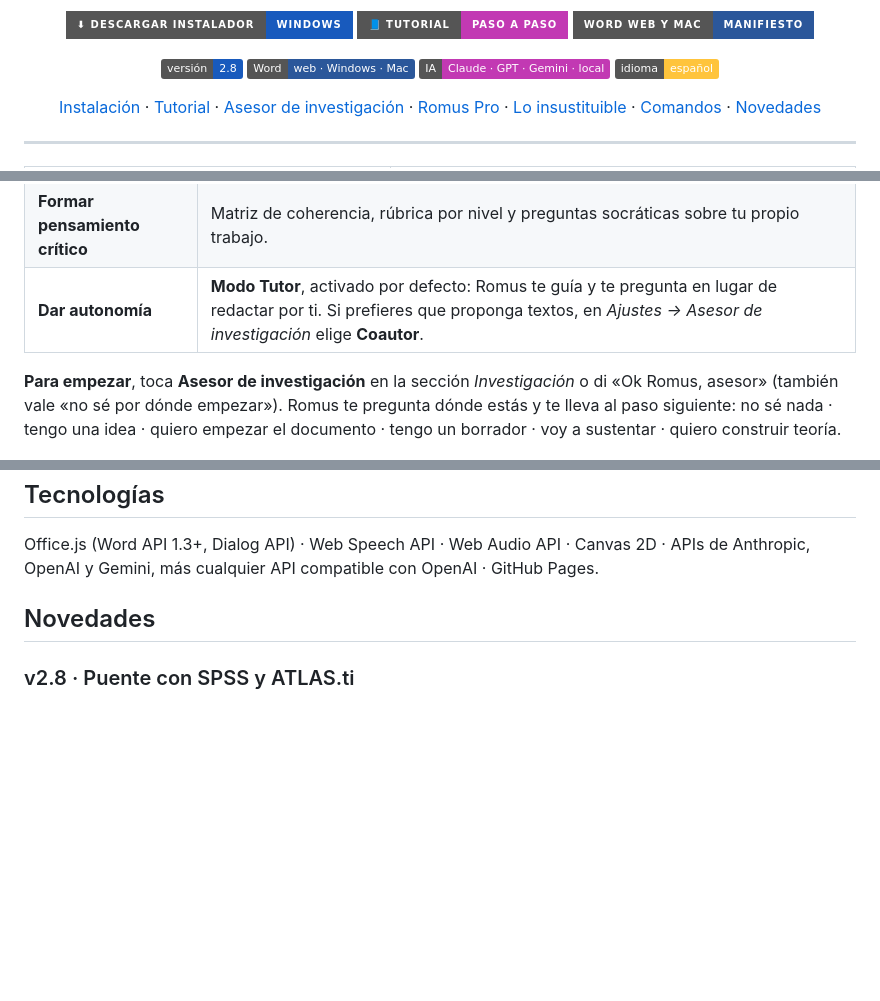
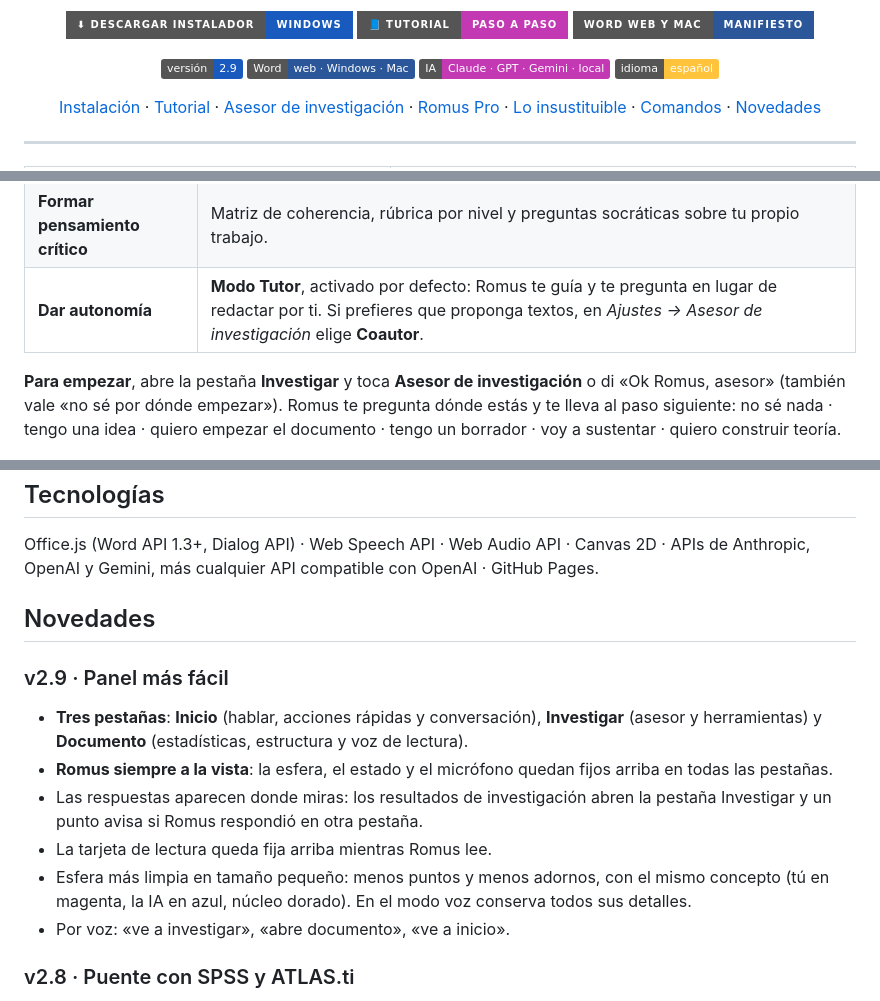
Before and after one commit to PassBri/romus, a Markdown page: README.md, 3 parts joined by grey strips. Rendered like a GitHub page; badges without logos; blank space fills up the shorter version.

```diff
--- a/README.md
+++ b/README.md
@@ -13,7 +13,7 @@ Di «Ok Romus» y trabaja tu documento hablando: leer, corregir, redactar, dar f
 </p>
 
 <p align="center">
-  <img src="https://img.shields.io/badge/versión-2.8-185abd" alt="versión 2.8">
+  <img src="https://img.shields.io/badge/versión-2.9-185abd" alt="versión 2.9">
   <img src="https://img.shields.io/badge/Word-web%20·%20Windows%20·%20Mac-2b579a" alt="Word web, Windows y Mac">
   <img src="https://img.shields.io/badge/IA-Claude%20·%20GPT%20·%20Gemini%20·%20local-c239b3" alt="IA compatible">
   <img src="https://img.shields.io/badge/idioma-español-ffc43c" alt="Español">
@@ -90,7 +90,7 @@ Romus nace como proyecto personal de Brian Gonzalo Suárez Acevedo, docente. Lo
 | **Formar pensamiento crítico** | Matriz de coherencia, rúbrica por nivel y preguntas socráticas sobre tu propio trabajo. |
 | **Dar autonomía** | **Modo Tutor**, activado por defecto: Romus te guía y te pregunta en lugar de redactar por ti. Si prefieres que proponga textos, en *Ajustes → Asesor de investigación* elige **Coautor**. |
 
-**Para empezar**, toca **Asesor de investigación** en la sección *Investigación* o di «Ok Romus, asesor» (también vale «no sé por dónde empezar»). Romus te pregunta dónde estás y te lleva al paso siguiente: no sé nada · tengo una idea · quiero empezar el documento · tengo un borrador · voy a sustentar · quiero construir teoría.
+**Para empezar**, abre la pestaña **Investigar** y toca **Asesor de investigación** o di «Ok Romus, asesor» (también vale «no sé por dónde empezar»). Romus te pregunta dónde estás y te lleva al paso siguiente: no sé nada · tengo una idea · quiero empezar el documento · tengo un borrador · voy a sustentar · quiero construir teoría.
 
 <p align="center"><img src="assets/capturas/asesor.png" width="900" alt="Asesor de investigación, explicación en palabras sencillas y sección Teoría"></p>
 
@@ -287,6 +287,14 @@ Office.js (Word API 1.3+, Dialog API) · Web Speech API · Web Audio API · Canv
 
 ## Novedades
 
+### v2.9 · Panel más fácil
+- **Tres pestañas**: **Inicio** (hablar, acciones rápidas y conversación), **Investigar** (asesor y herramientas) y **Documento** (estadísticas, estructura y voz de lectura).
+- **Romus siempre a la vista**: la esfera, el estado y el micrófono quedan fijos arriba en todas las pestañas.
+- Las respuestas aparecen donde miras: los resultados de investigación abren la pestaña Investigar y un punto avisa si Romus respondió en otra pestaña.
+- La tarjeta de lectura queda fija arriba mientras Romus lee.
+- Esfera más limpia en tamaño pequeño: menos puntos y menos adornos, con el mismo concepto (tú en magenta, la IA en azul, núcleo dorado). En el modo voz conserva todos sus detalles.
+- Por voz: «ve a investigar», «abre documento», «ve a inicio».
+
 ### v2.8 · Puente con SPSS y ATLAS.ti
 - **Sintaxis de SPSS** desde el proyecto, compatible con PSPP: diccionario, escalas, confiabilidad, normalidad y una prueba por hipótesis con su alternativa no paramétrica.
 - **Plan de análisis** y **libro de códigos** insertados en el documento, y **plantilla de datos** en Excel.
```
Also changed, not shown: other parts of README.md (+3 -3 lines), assets/capturas/panel.png, 9 other files.
